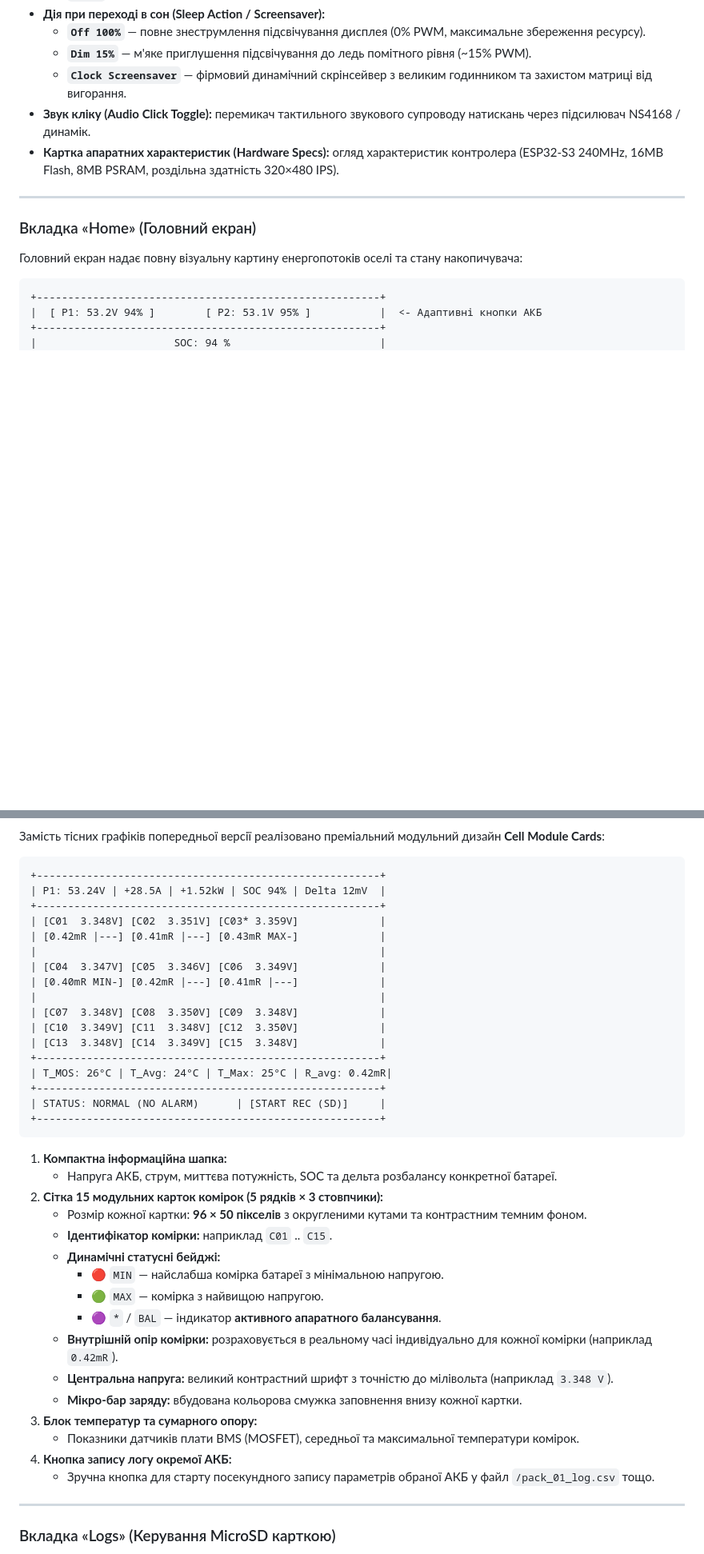
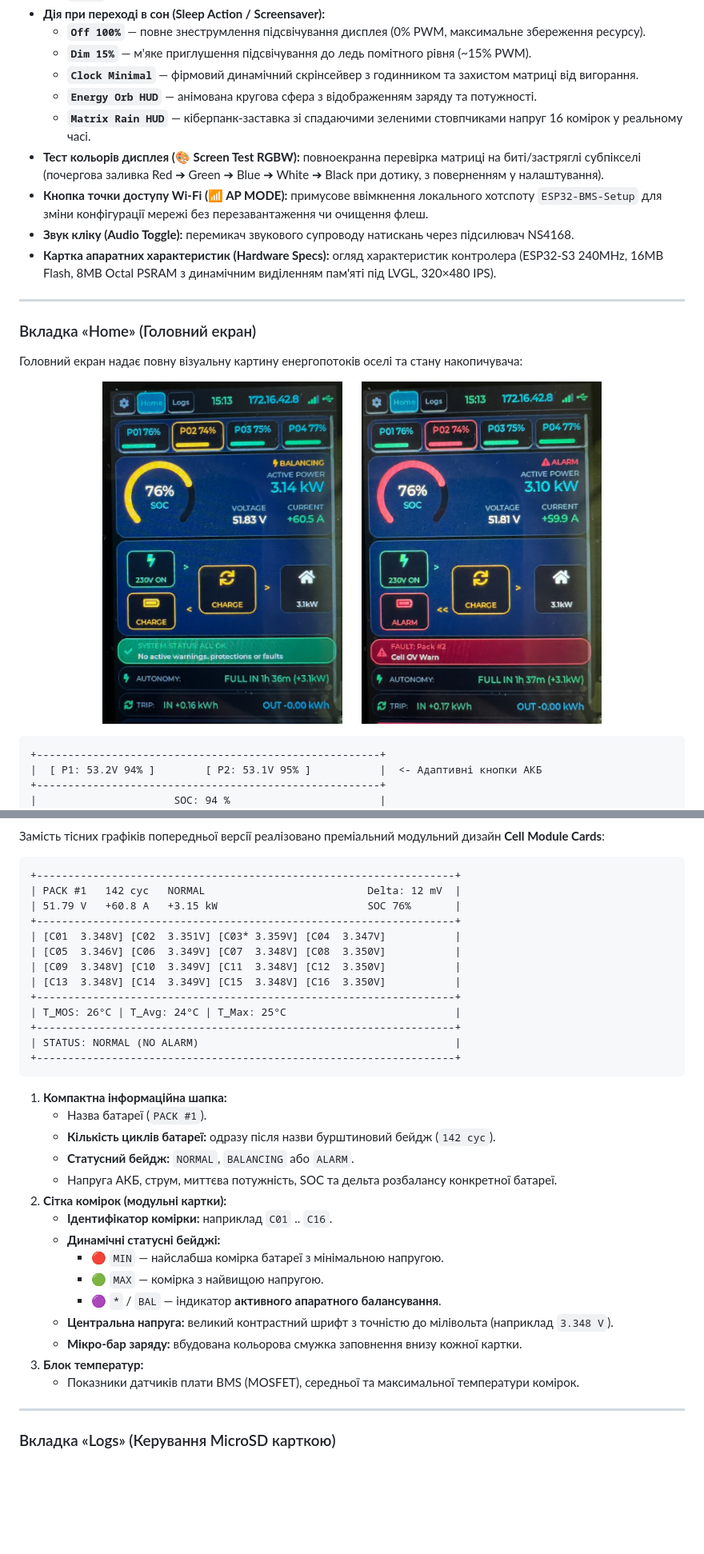
Before and after one commit to figvam2050/JC3248W535C, a Markdown page: README.md, 2 parts joined by grey strips. Shown at 80% size. Rendered like a GitHub page; pictures changed too: docs/images/screen_home_alarm.jpg (added), docs/images/screen_home_normal.jpg (added); blank space fills up the shorter version.

Commit message:
feat(ui): refine top header, add wifi antenna, add pack cycle badges, remove charts, and update documentation with real device photos

````diff
--- a/README.md
+++ b/README.md
@@ -102,15 +103,25 @@
 - **Дія при переході в сон (Sleep Action / Screensaver):**
   - **`Off 100%`** — повне знеструмлення підсвічування дисплея (0% PWM, максимальне збереження ресурсу).
   - **`Dim 15%`** — м'яке приглушення підсвічування до ледь помітного рівня (~15% PWM).
-  - **`Clock Screensaver`** — фірмовий динамічний скрінсейвер з великим годинником та захистом матриці від вигорання.
-- **Звук кліку (Audio Click Toggle):** перемикач тактильного звукового супроводу натискань через підсилювач NS4168 / динамік.
-- **Картка апаратних характеристик (Hardware Specs):** огляд характеристик контролера (ESP32-S3 240MHz, 16MB Flash, 8MB PSRAM, роздільна здатність 320×480 IPS).
+  - **`Clock Minimal`** — фірмовий динамічний скрінсейвер з годинником та захистом матриці від вигорання.
+  - **`Energy Orb HUD`** — анімована кругова сфера з відображенням заряду та потужності.
+  - **`Matrix Rain HUD`** — кіберпанк-заставка зі спадаючими зеленими стовпчиками напруг 16 комірок у реальному часі.
+- **Тест кольорів дисплея (🎨 Screen Test RGBW):** повноекранна перевірка матриці на биті/застряглі субпікселі (почергова заливка Red ➔ Green ➔ Blue ➔ White ➔ Black при дотику, з поверненням у налаштування).
+- **Кнопка точки доступу Wi-Fi (📶 AP MODE):** примусове ввімкнення локального хотспоту `ESP32-BMS-Setup` для зміни конфігурації мережі без перезавантаження чи очищення флеш.
+- **Звук кліку (Audio Toggle):** перемикач звукового супроводу натискань через підсилювач NS4168.
+- **Картка апаратних характеристик (Hardware Specs):** огляд характеристик контролера (ESP32-S3 240MHz, 16MB Flash, 8MB Octal PSRAM з динамічним виділенням пам'яті під LVGL, 320×480 IPS).
 
 ---
 
 ### Вкладка «Home» (Головний екран)
 
 Головний екран надає повну візуальну картину енергопотоків оселі та стану накопичувача:
+
+<p align="center">
+  <img src="docs/images/screen_home_normal.jpg" width="300" alt="Головний екран Home у штатному режимі">
+  &nbsp;&nbsp;&nbsp;&nbsp;
+  <img src="docs/images/screen_home_alarm.jpg" width="300" alt="Головний екран Home при спрацюванні аварії / захисту">
+</p>
 
 ```
 +-------------------------------------------------------+
@@ -178,41 +193,36 @@
 Замість тісних графіків попередньої версії реалізовано преміальний модульний дизайн **Cell Module Cards**:
 
 ```
-+-------------------------------------------------------+
-| P1: 53.24V | +28.5A | +1.52kW | SOC 94% | Delta 12mV  |
-+-------------------------------------------------------+
-| [C01  3.348V] [C02  3.351V] [C03* 3.359V]             |
-| [0.42mR |---] [0.41mR |---] [0.43mR MAX-]             |
-|                                                       |
-| [C04  3.347V] [C05  3.346V] [C06  3.349V]             |
-| [0.40mR MIN-] [0.42mR |---] [0.41mR |---]             |
-|                                                       |
-| [C07  3.348V] [C08  3.350V] [C09  3.348V]             |
-| [C10  3.349V] [C11  3.348V] [C12  3.350V]             |
-| [C13  3.348V] [C14  3.349V] [C15  3.348V]             |
-+-------------------------------------------------------+
-| T_MOS: 26°C | T_Avg: 24°C | T_Max: 25°C | R_avg: 0.42mR|
-+-------------------------------------------------------+
-| STATUS: NORMAL (NO ALARM)      | [START REC (SD)]     |
-+-------------------------------------------------------+
++-------------------------------------------------------------------+
+| PACK #1   142 cyc   NORMAL                          Delta: 12 mV  |
+| 51.79 V   +60.8 A   +3.15 kW                        SOC 76%       |
++-------------------------------------------------------------------+
+| [C01  3.348V] [C02  3.351V] [C03* 3.359V] [C04  3.347V]           |
+| [C05  3.346V] [C06  3.349V] [C07  3.348V] [C08  3.350V]           |
+| [C09  3.348V] [C10  3.349V] [C11  3.348V] [C12  3.350V]           |
+| [C13  3.348V] [C14  3.349V] [C15  3.348V] [C16  3.350V]           |
++-------------------------------------------------------------------+
+| T_MOS: 26°C | T_Avg: 24°C | T_Max: 25°C                           |
++-------------------------------------------------------------------+
+| STATUS: NORMAL (NO ALARM)                                         |
++-------------------------------------------------------------------+
 ```
 
 1. **Компактна інформаційна шапка:**
+   - Назва батареї (`PACK #1`).
+   - **Кількість циклів батареї:** одразу після назви бурштиновий бейдж (`142 cyc`).
+   - **Статусний бейдж:** `NORMAL`, `BALANCING` або `ALARM`.
    - Напруга АКБ, струм, миттєва потужність, SOC та дельта розбалансу конкретної батареї.
-2. **Сітка 15 модульних карток комірок (5 рядків × 3 стовпчики):**
-   - Розмір кожної картки: **96 × 50 пікселів** з округленими кутами та контрастним темним фоном.
-   - **Ідентифікатор комірки:** наприклад `C01` .. `C15`.
+2. **Сітка комірок (модульні картки):**
+   - **Ідентифікатор комірки:** наприклад `C01` .. `C16`.
    - **Динамічні статусні бейджі:**
      - 🔴 `MIN` — найслабша комірка батареї з мінімальною напругою.
      - 🟢 `MAX` — комірка з найвищою напругою.
      - 🟣 `*` / `BAL` — індикатор **активного апаратного балансування**.
-   - **Внутрішній опір комірки:** розраховується в реальному часі індивідуально для кожної комірки (наприклад `0.42mR`).
    - **Центральна напруга:** великий контрастний шрифт з точністю до мілівольта (наприклад `3.348 V`).
    - **Мікро-бар заряду:** вбудована кольорова смужка заповнення внизу кожної картки.
-3. **Блок температур та сумарного опору:**
+3. **Блок температур:**
    - Показники датчиків плати BMS (MOSFET), середньої та максимальної температури комірок.
-4. **Кнопка запису логу окремої АКБ:**
-   - Зручна кнопка для старту посекундного запису параметрів обраної АКБ у файл `/pack_01_log.csv` тощо.
 
 ---
 
````
Also changed, not shown: other parts of README.md (+23 -14 lines), docs/images/screen_logs_manager.jpg (added), docs/images/screen_pack_cells.jpg (added), 5 other files.
